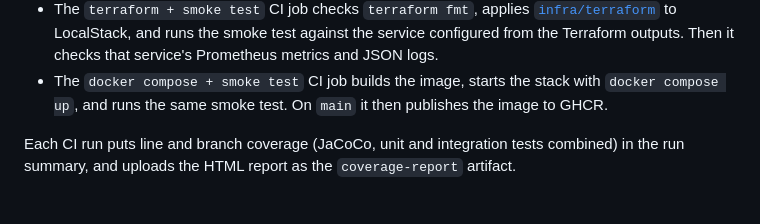
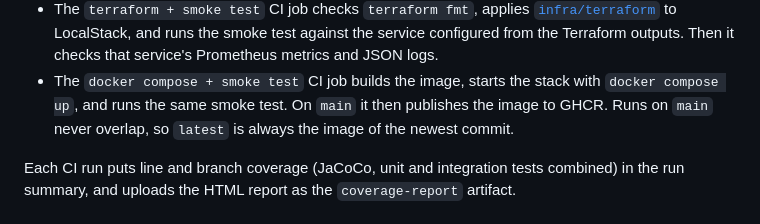
Before and after one commit to LindseyZ1205/video-processing-pipeline, a Markdown page: README.md, the part around the change. Rendered like a GitHub page.

Commit message:
Note in the README that main runs never overlap
Co-Authored-By: Claude Opus 5.5 <noreply@anthropic.com>

```diff
--- a/README.md
+++ b/README.md
@@ -275,7 +275,8 @@ The integration tests need Docker. They run on every push in [GitHub Actions](.g
   LocalStack, and runs the smoke test against the service configured from the Terraform outputs. Then it checks that
   service's Prometheus metrics and JSON logs.
 - The `docker compose + smoke test` CI job builds the image, starts the stack with `docker compose up`, and runs the
-  same smoke test. On `main` it then publishes the image to GHCR.
+  same smoke test. On `main` it then publishes the image to GHCR. Runs on `main` never overlap, so `latest` is always
+  the image of the newest commit.
 
 Each CI run puts line and branch coverage (JaCoCo, unit and integration tests combined) in the run summary, and
 uploads the HTML report as the `coverage-report` artifact.
```
